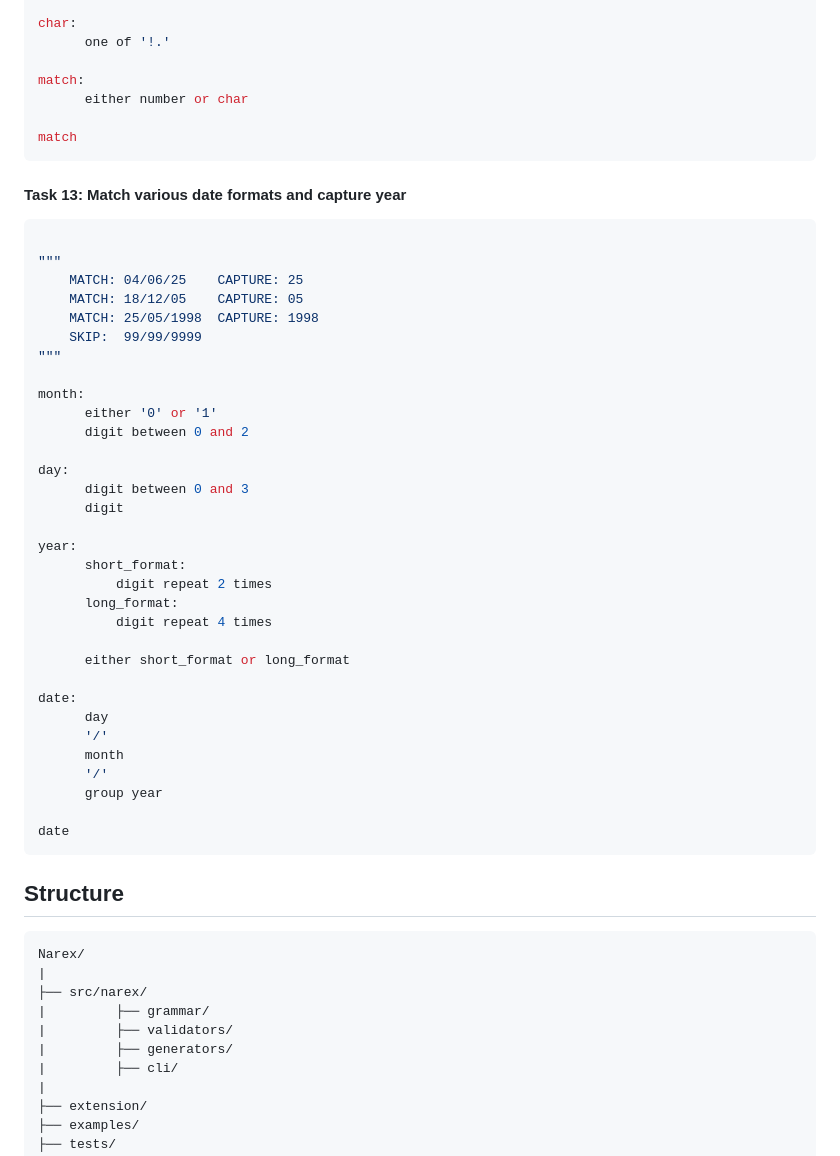
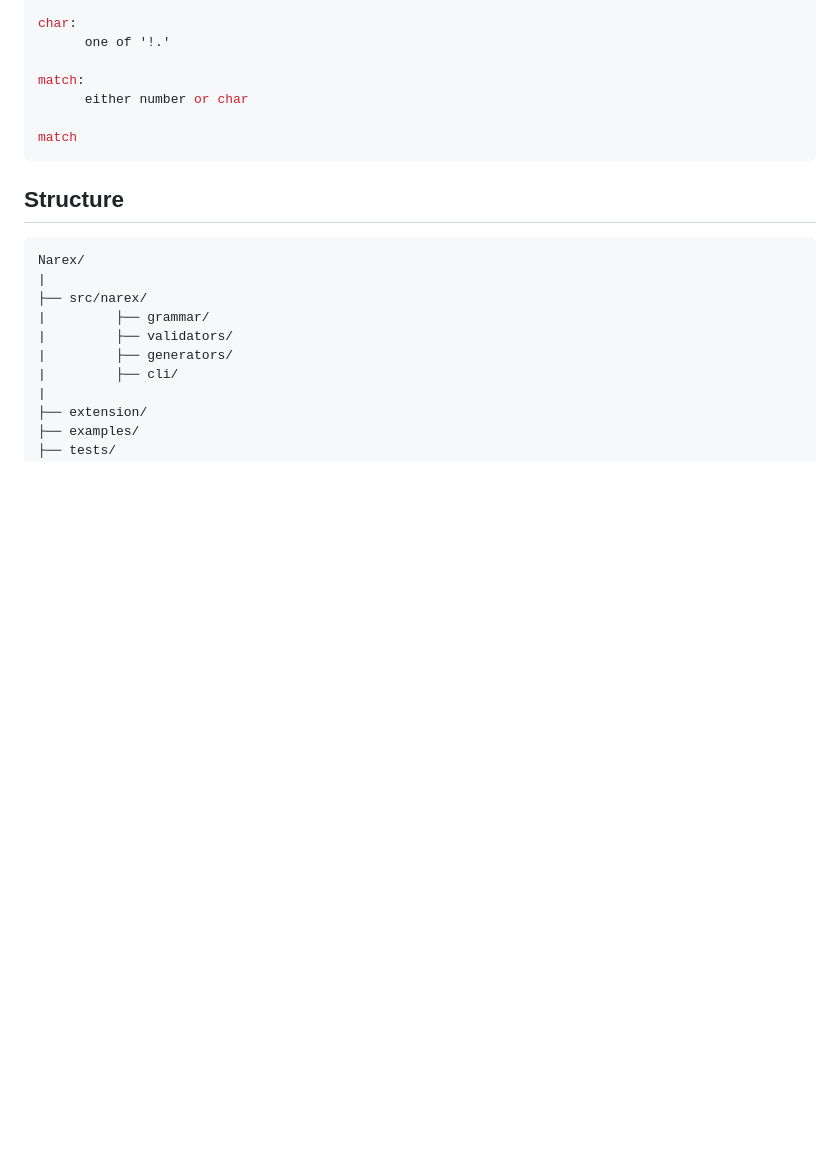
Before and after one commit to Vasilijez/Narex, a Markdown page: README.md, the part around the change. Drawn GitHub-style; blank space fills up the shorter version.

Commit message:
docs: Remove redundant code example
Task 13 was a duplicate of task 6.

````diff
--- a/README.md
+++ b/README.md
@@ -405,42 +405,6 @@ match:
 match
 ```
 
-#### Task 13: Match various date formats and capture year
-``` py
-
-"""
-    MATCH: 04/06/25    CAPTURE: 25
-    MATCH: 18/12/05    CAPTURE: 05
-    MATCH: 25/05/1998  CAPTURE: 1998
-    SKIP:  99/99/9999
-"""
-
-month:
-      either '0' or '1'
-      digit between 0 and 2
-
-day:
-      digit between 0 and 3
-      digit
-
-year:
-      short_format:
-          digit repeat 2 times
-      long_format:
-          digit repeat 4 times
-
-      either short_format or long_format
-
-date:
-      day
-      '/'
-      month
-      '/'
-      group year
-
-date
-```
-
 ## Structure
 ```
 Narex/
````
